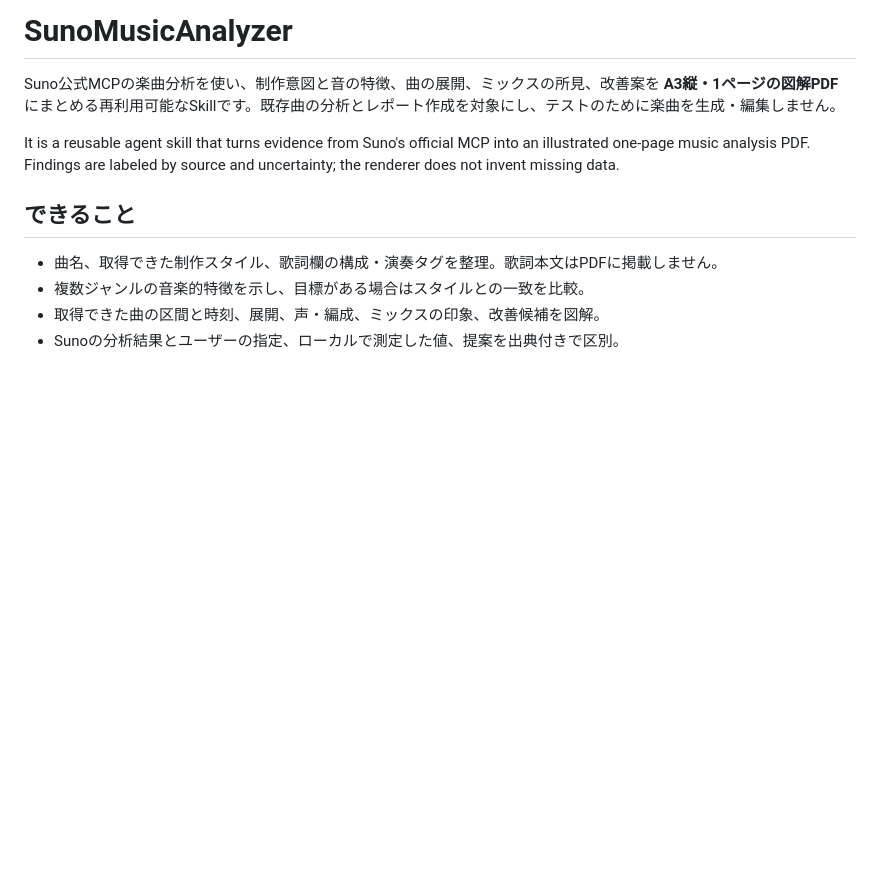
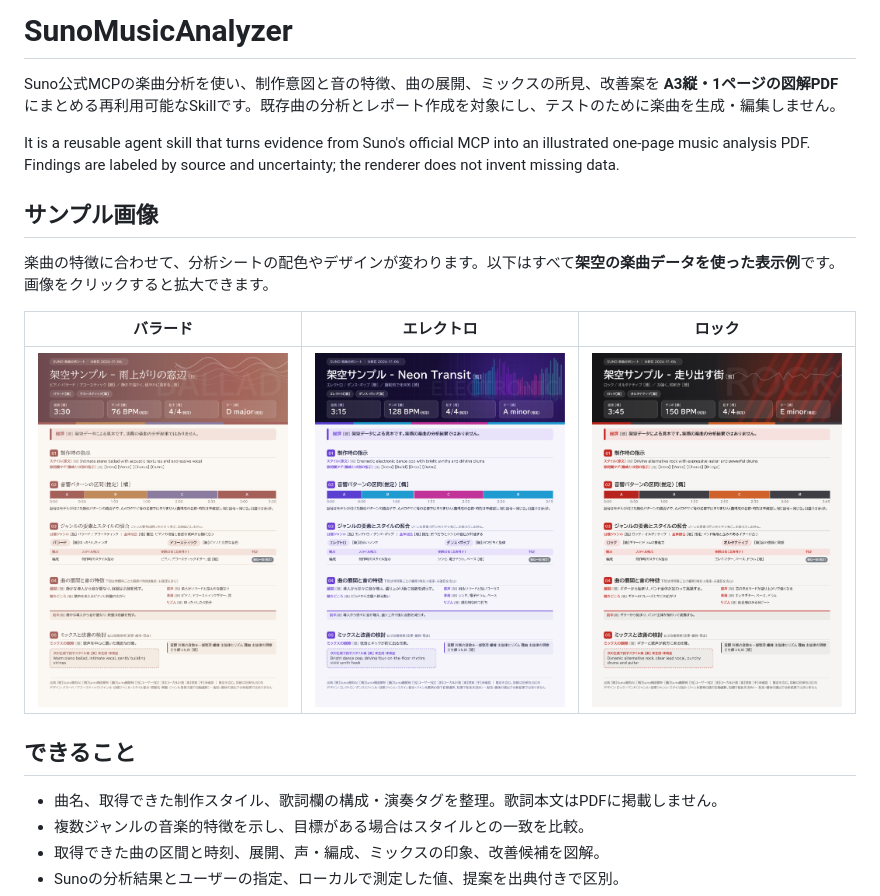
Before and after one commit to Lida-V/SunoMusicAnalyzer, a Markdown page: README.md, the part around the change. Drawn GitHub-style; pictures changed too: docs/images/sample-ballad.png (added), docs/images/sample-electronic.png (added), docs/images/sample-rock.png (added); blank space fills up the shorter version.

Commit message:
Add sample report images to README

```diff
--- a/README.md
+++ b/README.md
@@ -3,6 +3,14 @@
 Suno公式MCPの楽曲分析を使い、制作意図と音の特徴、曲の展開、ミックスの所見、改善案を **A3縦・1ページの図解PDF** にまとめる再利用可能なSkillです。既存曲の分析とレポート作成を対象にし、テストのために楽曲を生成・編集しません。
 
 It is a reusable agent skill that turns evidence from Suno's official MCP into an illustrated one-page music analysis PDF. Findings are labeled by source and uncertainty; the renderer does not invent missing data.
+
+## サンプル画像
+
+楽曲の特徴に合わせて、分析シートの配色やデザインが変わります。以下はすべて**架空の楽曲データを使った表示例**です。画像をクリックすると拡大できます。
+
+| バラード | エレクトロ | ロック |
+| --- | --- | --- |
+| [![架空のバラード楽曲の分析シート](docs/images/sample-ballad.png)](docs/images/sample-ballad.png) | [![架空のエレクトロ楽曲の分析シート](docs/images/sample-electronic.png)](docs/images/sample-electronic.png) | [![架空のロック楽曲の分析シート](docs/images/sample-rock.png)](docs/images/sample-rock.png) |
 
 ## できること
 
```
